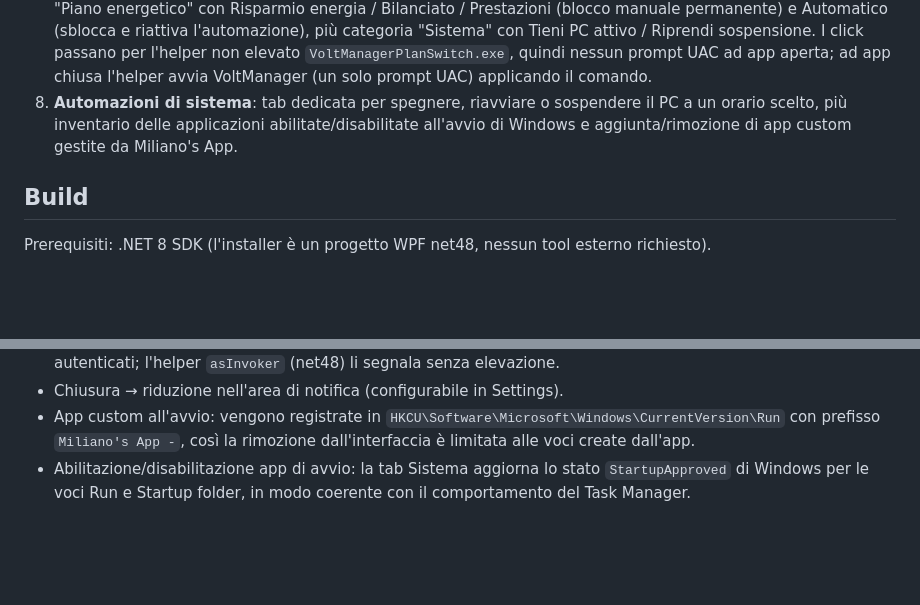
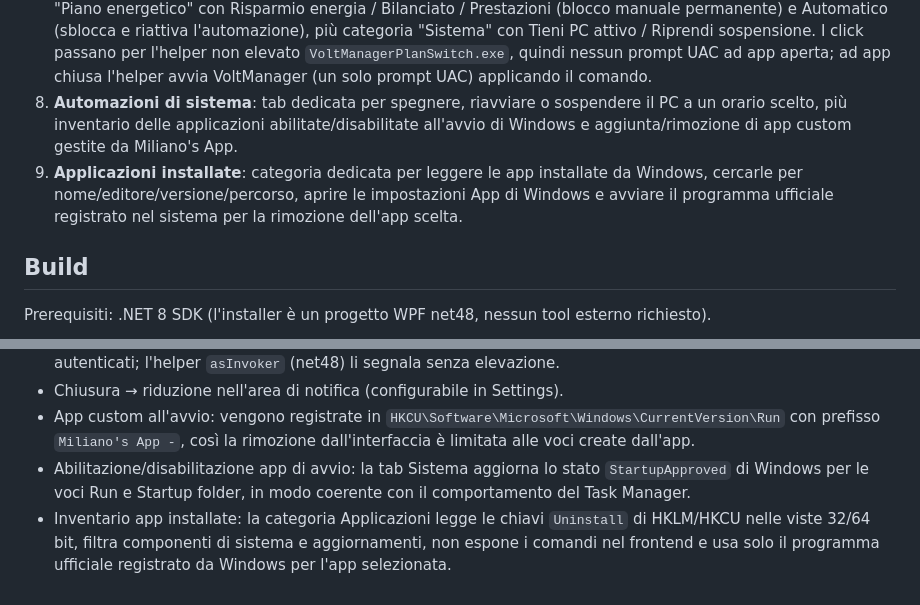
Before and after one commit to Albix4563/VoltManager, a Markdown page: README.md, 2 parts joined by grey strips. Rendered like a GitHub page; blank space fills up the shorter version.

Commit message:
docs: document installed apps panel

```diff
--- a/README.md
+++ b/README.md
@@ -15,6 +15,7 @@ App desktop Windows per la gestione dei piani energetici con monitoraggio hardwa
 6. **Aggiornamenti**: Settings → controlla `releases/latest` + commit del branch main del repo configurato in `%APPDATA%\VoltManager\settings.json` (`updateRepo`). Il controllo all'avvio resta attivo; dalle impostazioni si può abilitare/disabilitare anche l'autoricerca periodica ogni 30 minuti, con prompt Windows quando l'app non è in primo piano, installazione immediata, rinvio temporizzato e salto della versione corrente.
 7. **Jump list taskbar**: tasto destro sull'icona di VoltManager nella taskbar (o sull'icona pinnata) → categoria "Piano energetico" con Risparmio energia / Bilanciato / Prestazioni (blocco manuale permanente) e Automatico (sblocca e riattiva l'automazione), più categoria "Sistema" con Tieni PC attivo / Riprendi sospensione. I click passano per l'helper non elevato `VoltManagerPlanSwitch.exe`, quindi nessun prompt UAC ad app aperta; ad app chiusa l'helper avvia VoltManager (un solo prompt UAC) applicando il comando.
 8. **Automazioni di sistema**: tab dedicata per spegnere, riavviare o sospendere il PC a un orario scelto, più inventario delle applicazioni abilitate/disabilitate all'avvio di Windows e aggiunta/rimozione di app custom gestite da Miliano's App.
+9. **Applicazioni installate**: categoria dedicata per leggere le app installate da Windows, cercarle per nome/editore/versione/percorso, aprire le impostazioni App di Windows e avviare il programma ufficiale registrato nel sistema per la rimozione dell'app scelta.
 
 ## Build
 
@@ -55,3 +56,4 @@ Lo smoke test esegue: install silenziosa → avvio → verifica processo/WebView
 - Chiusura → riduzione nell'area di notifica (configurabile in Settings).
 - App custom all'avvio: vengono registrate in `HKCU\Software\Microsoft\Windows\CurrentVersion\Run` con prefisso `Miliano's App -`, così la rimozione dall'interfaccia è limitata alle voci create dall'app.
 - Abilitazione/disabilitazione app di avvio: la tab Sistema aggiorna lo stato `StartupApproved` di Windows per le voci Run e Startup folder, in modo coerente con il comportamento del Task Manager.
+- Inventario app installate: la categoria Applicazioni legge le chiavi `Uninstall` di HKLM/HKCU nelle viste 32/64 bit, filtra componenti di sistema e aggiornamenti, non espone i comandi nel frontend e usa solo il programma ufficiale registrato da Windows per l'app selezionata.
```
